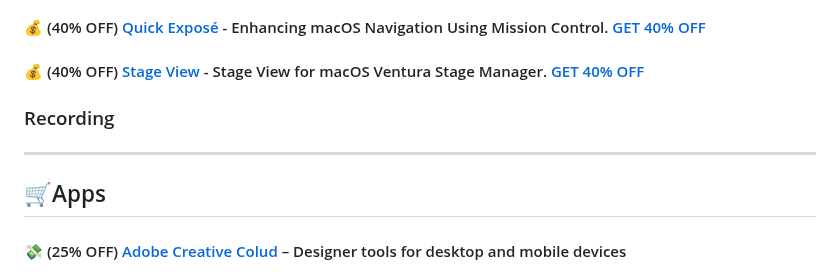
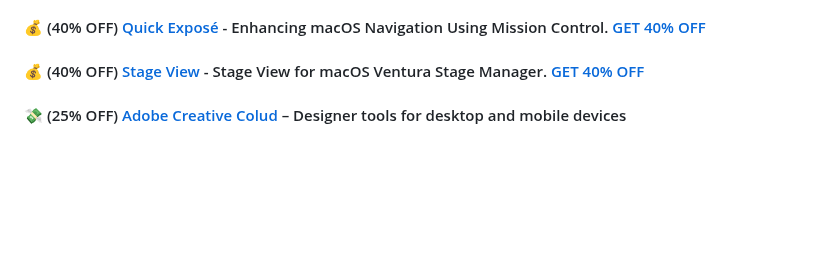
Before and after one commit to mdbootstrap/Black-Friday-2023, a Markdown page: README.md, the part around the change. Drawn GitHub-style; blank space fills up the shorter version.

```diff
--- a/README.md
+++ b/README.md
@@ -116,14 +116,6 @@ A list of Back November, Black Friday & Cyber Monday promotions and discounts fo
 #### 💰 (40% OFF) [Quick Exposé](https://noteifyapp.com/quick-expose/) - Enhancing macOS Navigation Using Mission Control. [GET 40% OFF](https://sites.fastspring.com/noteifyapp/product/quickexpose?option=show_contents&coupon=MACPLUSBLACKFRIDAY2023)
 
 #### 💰 (40% OFF) [Stage View](https://noteifyapp.com/stage-view/) - Stage View for macOS Ventura Stage Manager. [GET 40% OFF](http://sites.fastspring.com/noteifyapp/product/stageview?option=show_contents&coupon=MACPLUSBLACKFRIDAY2023)
-
-
-### Recording
-
--------------
-
-## 🛒Apps
-
 
 #### 💸 (25% OFF) [Adobe Creative Colud](https://www.adobe.com/) – Designer tools for desktop and mobile devices
 
```
